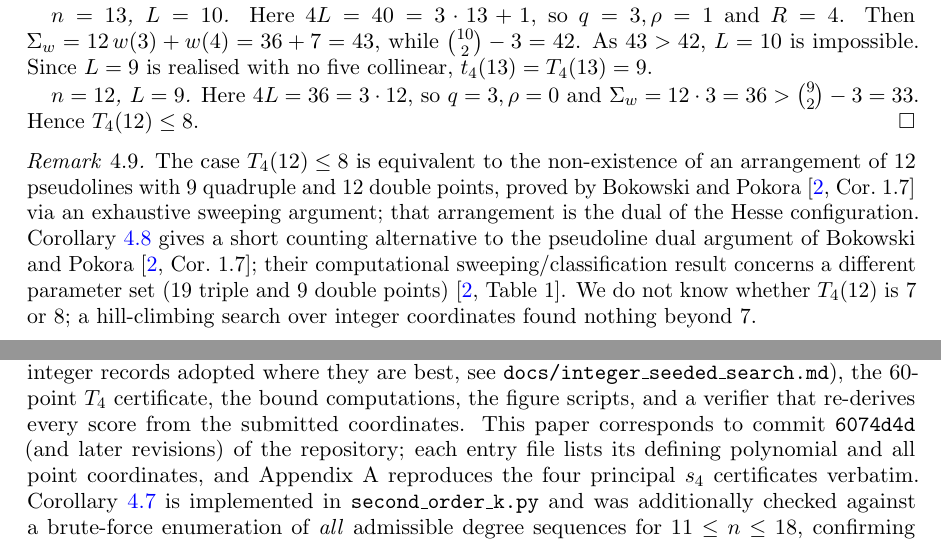
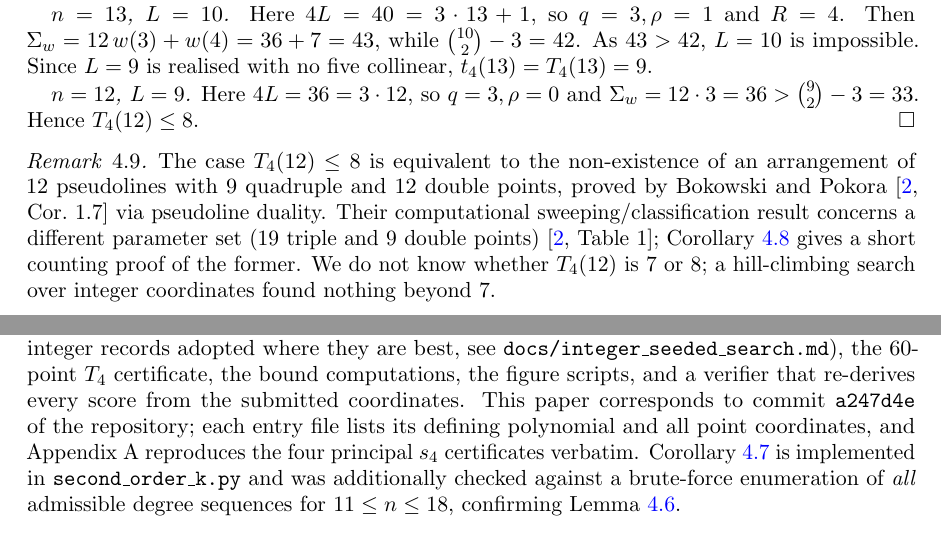
Before and after one commit to dimkadimon/Orchard, a LaTeX paper (paper/orchard.tex): two parts of pages 6 and 16 of 17, joined at a grey line, cut so that both start at the same text. Compiled offline with pdfLaTeX.

Commit message:
Polish referee fixes: pin a247d4e, clarify Bokowski, fix duplicate

```diff
--- a/paper/orchard.tex
+++ b/paper/orchard.tex
@@ -426,8 +426,11 @@ $\Sigma_w=12\cdot3=36>\binom{9}{2}-3=33$. Hence $T_4(12)\le8$.
 \begin{remark}
 The case $T_4(12)\le8$ is equivalent to the non-existence of an arrangement of $12$
 pseudolines with $9$ quadruple and $12$ double points, proved by Bokowski and Pokora
-\cite[Cor.~1.7]{BokowskiPokora} via an exhaustive sweeping argument; that arrangement is
-the dual of the Hesse configuration. Corollary~\ref{cor:exact} gives a short counting alternative to the pseudoline dual argument of Bokowski and Pokora~\cite[Cor.~1.7]{BokowskiPokora}; their computational sweeping/classification result concerns a different parameter set (19 triple and 9 double points) \cite[Table~1]{BokowskiPokora}. We do not know whether $T_4(12)$ is $7$ or $8$; a hill-climbing search over integer coordinates found nothing beyond $7$.
+\cite[Cor.~1.7]{BokowskiPokora} via pseudoline duality. Their computational
+sweeping/classification result concerns a different parameter set (19 triple and 9
+double points) \cite[Table~1]{BokowskiPokora}; Corollary~\ref{cor:exact} gives a short
+counting proof of the former. We do not know whether $T_4(12)$ is $7$ or $8$; a
+hill-climbing search over integer coordinates found nothing beyond $7$.
 \label{rem:12}
 \end{remark}
 
@@ -1002,7 +1005,7 @@ and degree-$1$ integer records adopted where they are best, see
 \texttt{docs/integer\_seeded\_search.md}), the $60$-point $T_4$ certificate,
 the bound computations, the figure scripts, and a verifier that re-derives every
 score from the submitted coordinates. This paper corresponds to commit
-\texttt{6074d4d} (and later revisions) of the repository; each entry file lists its
+\texttt{a247d4e} of the repository; each entry file lists its
 defining polynomial and all point coordinates, and Appendix~A reproduces the four
 principal $s_4$ certificates verbatim. Corollary~\ref{cor:test} is implemented in
 \texttt{second\_order\_k.py} and was additionally checked against a brute-force
```
Also changed, not shown: paper/orchard.pdf.
